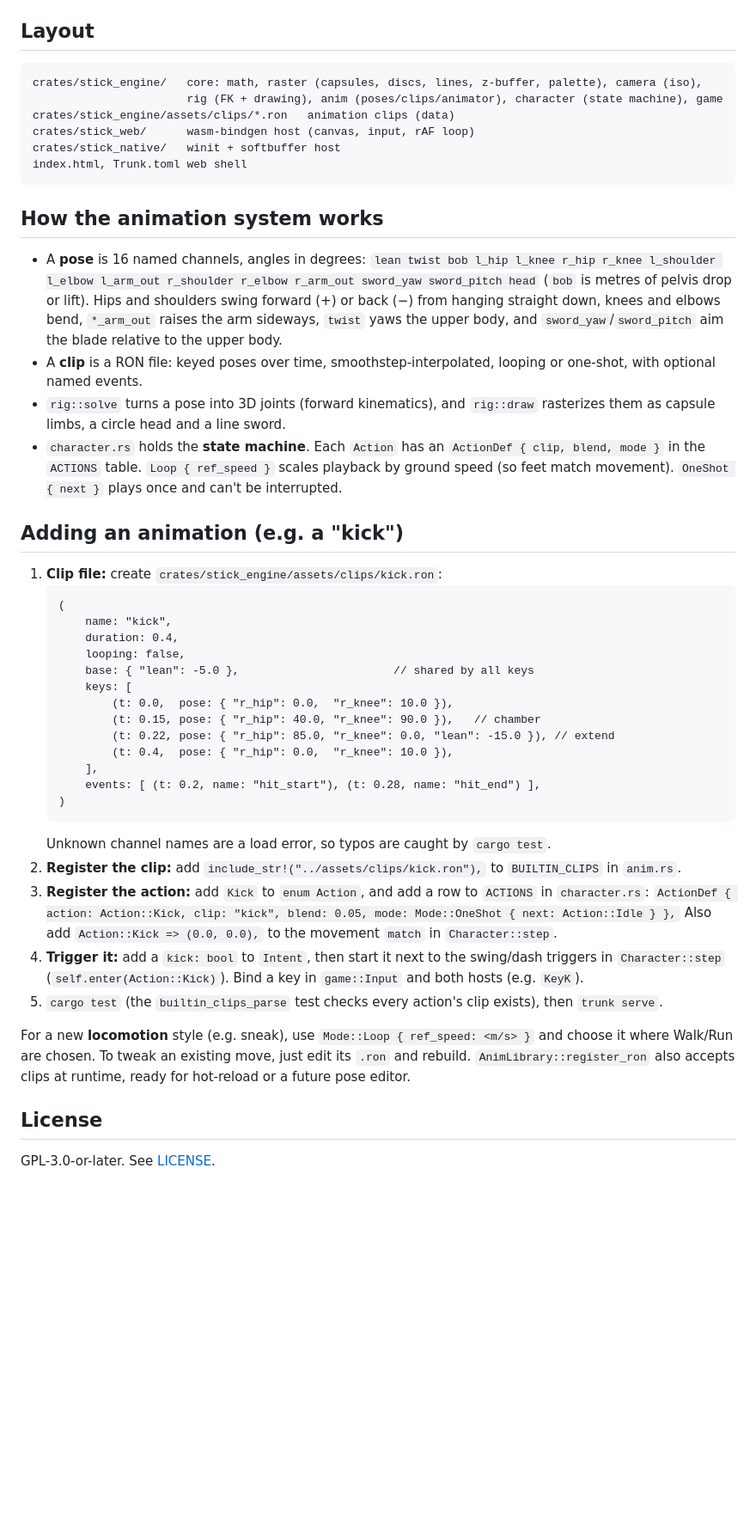
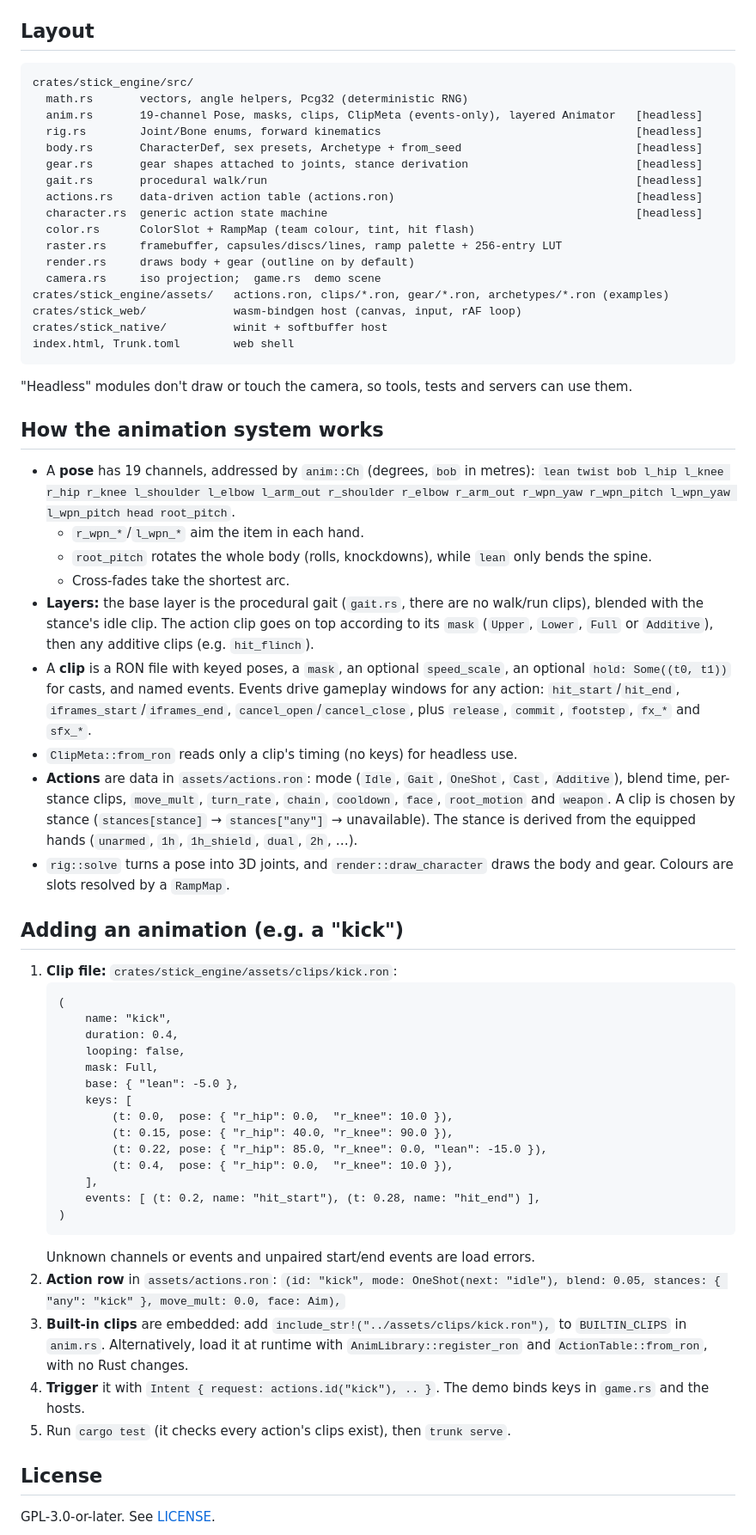
Before and after one commit to BlackAnvilNetwork/stick-engine, a Markdown page: README.md, the part around one of its changes. Shown at 86% size. Rendered like a GitHub page; blank space fills up the shorter version.

Commit message:
docs(readme): describe 19-channel layered animation, actions.ron, gear and ramps

````diff
--- a/README.md
+++ b/README.md
@@ -37,48 +37,61 @@ This folder lives in OneDrive, and syncing `target/` (GBs) is slow. `.cargo/conf
 
 ## Layout
 ```
-crates/stick_engine/   core: math, raster (capsules, discs, lines, z-buffer, palette), camera (iso),
-                       rig (FK + drawing), anim (poses/clips/animator), character (state machine), game
-crates/stick_engine/assets/clips/*.ron   animation clips (data)
-crates/stick_web/      wasm-bindgen host (canvas, input, rAF loop)
-crates/stick_native/   winit + softbuffer host
-index.html, Trunk.toml web shell
+crates/stick_engine/src/
+  math.rs       vectors, angle helpers, Pcg32 (deterministic RNG)
+  anim.rs       19-channel Pose, masks, clips, ClipMeta (events-only), layered Animator   [headless]
+  rig.rs        Joint/Bone enums, forward kinematics                                      [headless]
+  body.rs       CharacterDef, sex presets, Archetype + from_seed                          [headless]
+  gear.rs       gear shapes attached to joints, stance derivation                         [headless]
+  gait.rs       procedural walk/run                                                       [headless]
+  actions.rs    data-driven action table (actions.ron)                                    [headless]
+  character.rs  generic action state machine                                              [headless]
+  color.rs      ColorSlot + RampMap (team colour, tint, hit flash)
+  raster.rs     framebuffer, capsules/discs/lines, ramp palette + 256-entry LUT
+  render.rs     draws body + gear (outline on by default)
+  camera.rs     iso projection;  game.rs  demo scene
+crates/stick_engine/assets/   actions.ron, clips/*.ron, gear/*.ron, archetypes/*.ron (examples)
+crates/stick_web/             wasm-bindgen host (canvas, input, rAF loop)
+crates/stick_native/          winit + softbuffer host
+index.html, Trunk.toml        web shell
 ```
+"Headless" modules don't draw or touch the camera, so tools, tests and servers can use them.
 
 ## How the animation system works
-- A **pose** is 16 named channels, angles in degrees: `lean twist bob l_hip l_knee r_hip r_knee l_shoulder l_elbow l_arm_out r_shoulder r_elbow r_arm_out sword_yaw sword_pitch head` (`bob` is metres of pelvis drop or lift).
-  Hips and shoulders swing forward (+) or back (−) from hanging straight down, knees and elbows bend, `*_arm_out` raises the arm sideways, `twist` yaws the upper body, and `sword_yaw`/`sword_pitch` aim the blade relative to the upper body.
-- A **clip** is a RON file: keyed poses over time, smoothstep-interpolated, looping or one-shot, with optional named events.
-- `rig::solve` turns a pose into 3D joints (forward kinematics), and `rig::draw` rasterizes them as capsule limbs, a circle head and a line sword.
-- `character.rs` holds the **state machine**. Each `Action` has an `ActionDef { clip, blend, mode }` in the `ACTIONS` table. `Loop { ref_speed }` scales playback by ground speed (so feet match movement). `OneShot { next }` plays once and can't be interrupted.
+- A **pose** has 19 channels, addressed by `anim::Ch` (degrees, `bob` in metres): `lean twist bob l_hip l_knee r_hip r_knee l_shoulder l_elbow l_arm_out r_shoulder r_elbow r_arm_out r_wpn_yaw r_wpn_pitch l_wpn_yaw l_wpn_pitch head root_pitch`.
+  - `r_wpn_*`/`l_wpn_*` aim the item in each hand.
+  - `root_pitch` rotates the whole body (rolls, knockdowns), while `lean` only bends the spine.
+  - Cross-fades take the shortest arc.
+- **Layers:** the base layer is the procedural gait (`gait.rs`, there are no walk/run clips), blended with the stance's idle clip. The action clip goes on top according to its `mask` (`Upper`, `Lower`, `Full` or `Additive`), then any additive clips (e.g. `hit_flinch`).
+- A **clip** is a RON file with keyed poses, a `mask`, an optional `speed_scale`, an optional `hold: Some((t0, t1))` for casts, and named events. Events drive gameplay windows for any action: `hit_start`/`hit_end`, `iframes_start`/`iframes_end`, `cancel_open`/`cancel_close`, plus `release`, `commit`, `footstep`, `fx_*` and `sfx_*`.
+- `ClipMeta::from_ron` reads only a clip's timing (no keys) for headless use.
+- **Actions** are data in `assets/actions.ron`: mode (`Idle`, `Gait`, `OneShot`, `Cast`, `Additive`), blend time, per-stance clips, `move_mult`, `turn_rate`, `chain`, `cooldown`, `face`, `root_motion` and `weapon`. A clip is chosen by stance (`stances[stance]` → `stances["any"]` → unavailable). The stance is derived from the equipped hands (`unarmed`, `1h`, `1h_shield`, `dual`, `2h`, …).
+- `rig::solve` turns a pose into 3D joints, and `render::draw_character` draws the body and gear. Colours are slots resolved by a `RampMap`.
 
 ## Adding an animation (e.g. a "kick")
-1. **Clip file:** create `crates/stick_engine/assets/clips/kick.ron`:
+1. **Clip file:** `crates/stick_engine/assets/clips/kick.ron`:
    ```ron
    (
        name: "kick",
        duration: 0.4,
        looping: false,
-       base: { "lean": -5.0 },                       // shared by all keys
+       mask: Full,
+       base: { "lean": -5.0 },
        keys: [
            (t: 0.0,  pose: { "r_hip": 0.0,  "r_knee": 10.0 }),
-           (t: 0.15, pose: { "r_hip": 40.0, "r_knee": 90.0 }),   // chamber
-           (t: 0.22, pose: { "r_hip": 85.0, "r_knee": 0.0, "lean": -15.0 }), // extend
+           (t: 0.15, pose: { "r_hip": 40.0, "r_knee": 90.0 }),
+           (t: 0.22, pose: { "r_hip": 85.0, "r_knee": 0.0, "lean": -15.0 }),
            (t: 0.4,  pose: { "r_hip": 0.0,  "r_knee": 10.0 }),
        ],
        events: [ (t: 0.2, name: "hit_start"), (t: 0.28, name: "hit_end") ],
    )
    ```
-   Unknown channel names are a load error, so typos are caught by `cargo test`.
-2. **Register the clip:** add `include_str!("../assets/clips/kick.ron"),` to `BUILTIN_CLIPS` in `anim.rs`.
-3. **Register the action:** add `Kick` to `enum Action`, and add a row to `ACTIONS` in `character.rs`:
-   `ActionDef { action: Action::Kick, clip: "kick", blend: 0.05, mode: Mode::OneShot { next: Action::Idle } },`
-   Also add `Action::Kick => (0.0, 0.0),` to the movement `match` in `Character::step`.
-4. **Trigger it:** add a `kick: bool` to `Intent`, then start it next to the swing/dash triggers in `Character::step` (`self.enter(Action::Kick)`). Bind a key in `game::Input` and both hosts (e.g. `KeyK`).
-5. `cargo test` (the `builtin_clips_parse` test checks every action's clip exists), then `trunk serve`.
-
-For a new **locomotion** style (e.g. sneak), use `Mode::Loop { ref_speed: <m/s> }` and choose it where Walk/Run are chosen.
-To tweak an existing move, just edit its `.ron` and rebuild. `AnimLibrary::register_ron` also accepts clips at runtime, ready for hot-reload or a future pose editor.
+   Unknown channels or events and unpaired start/end events are load errors.
+2. **Action row** in `assets/actions.ron`:
+   `(id: "kick", mode: OneShot(next: "idle"), blend: 0.05, stances: { "any": "kick" }, move_mult: 0.0, face: Aim),`
+3. **Built-in clips** are embedded: add `include_str!("../assets/clips/kick.ron"),` to `BUILTIN_CLIPS` in `anim.rs`. Alternatively, load it at runtime with `AnimLibrary::register_ron` and `ActionTable::from_ron`, with no Rust changes.
+4. **Trigger** it with `Intent { request: actions.id("kick"), .. }`. The demo binds keys in `game.rs` and the hosts.
+5. Run `cargo test` (it checks every action's clips exist), then `trunk serve`.
 
 ## License
 
````
Also changed, not shown: other parts of README.md (+1 -1 lines).
